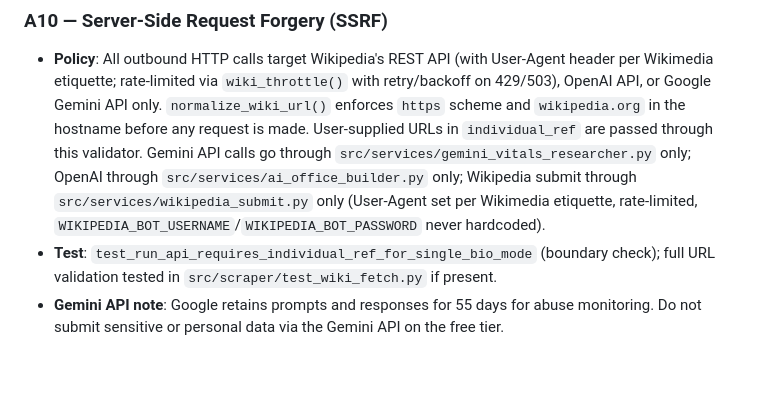
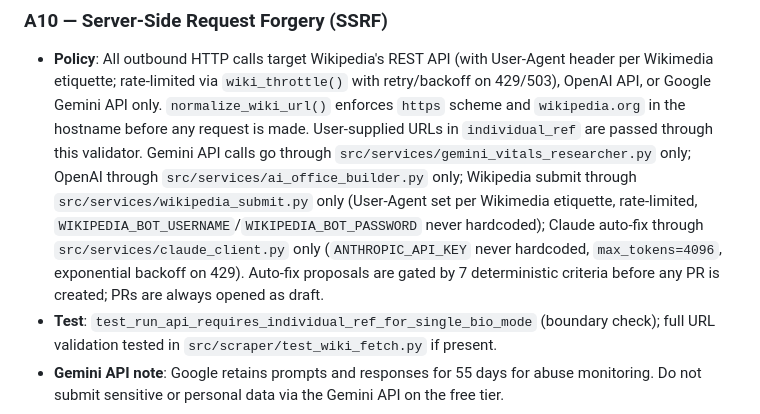
Before and after one commit to wcmchenry3-stack/office_holder_cursor, a Markdown page: docs/security.md, the part around the change. Drawn GitHub-style; blank space fills up the shorter version.

```diff
--- a/docs/security.md
+++ b/docs/security.md
@@ -85,7 +85,10 @@ python -m pytest                            # included in full suite
   Gemini API calls go through `src/services/gemini_vitals_researcher.py` only; OpenAI through
   `src/services/ai_office_builder.py` only; Wikipedia submit through
   `src/services/wikipedia_submit.py` only (User-Agent set per Wikimedia etiquette, rate-limited,
-  `WIKIPEDIA_BOT_USERNAME`/`WIKIPEDIA_BOT_PASSWORD` never hardcoded).
+  `WIKIPEDIA_BOT_USERNAME`/`WIKIPEDIA_BOT_PASSWORD` never hardcoded); Claude auto-fix through
+  `src/services/claude_client.py` only (`ANTHROPIC_API_KEY` never hardcoded, `max_tokens=4096`,
+  exponential backoff on 429). Auto-fix proposals are gated by 7 deterministic criteria before
+  any PR is created; PRs are always opened as draft.
 - **Test**: `test_run_api_requires_individual_ref_for_single_bio_mode` (boundary check);
   full URL validation tested in `src/scraper/test_wiki_fetch.py` if present.
 - **Gemini API note**: Google retains prompts and responses for 55 days for abuse monitoring.
```
Also changed, not shown: docs/conventions.md (+1 -0 lines), docs/run-modes.md (+28 -0 lines).
